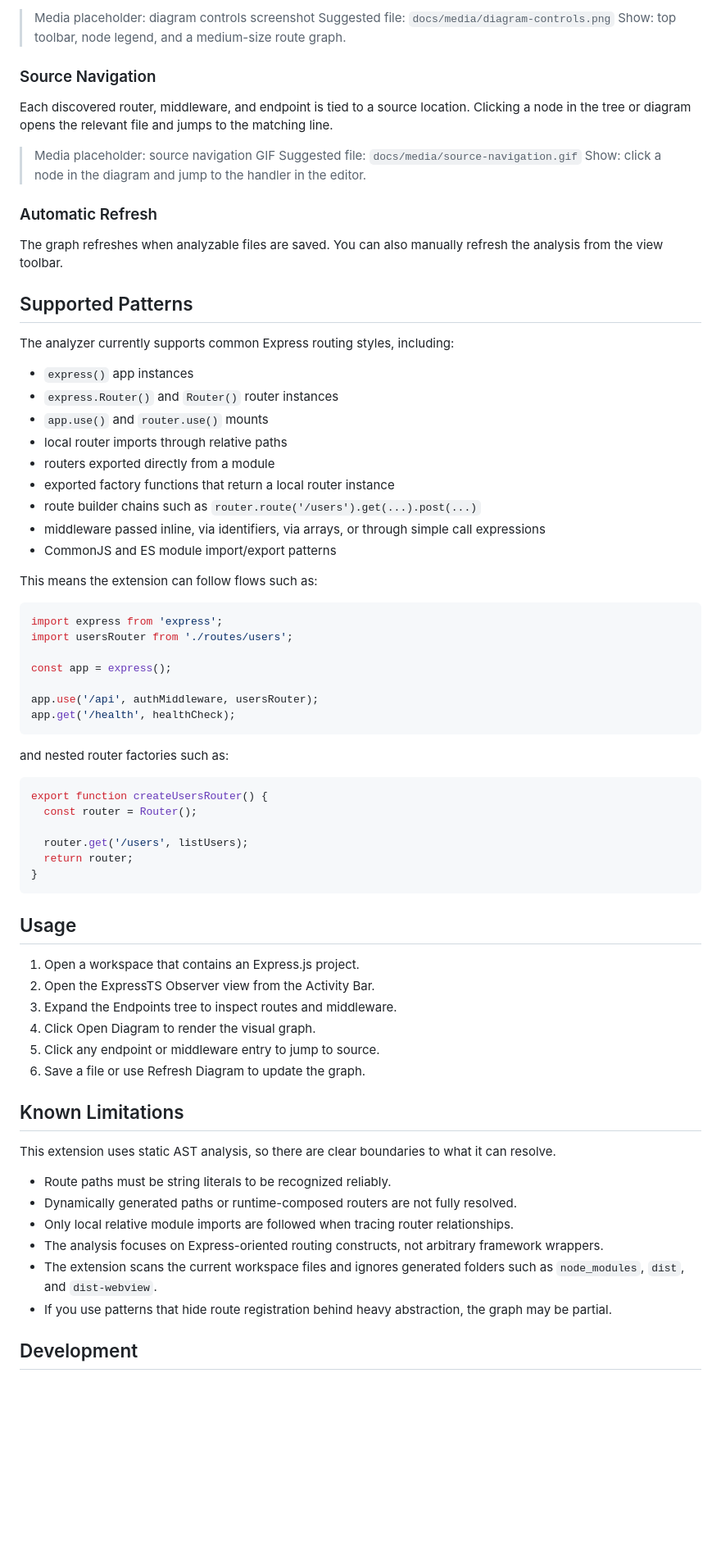
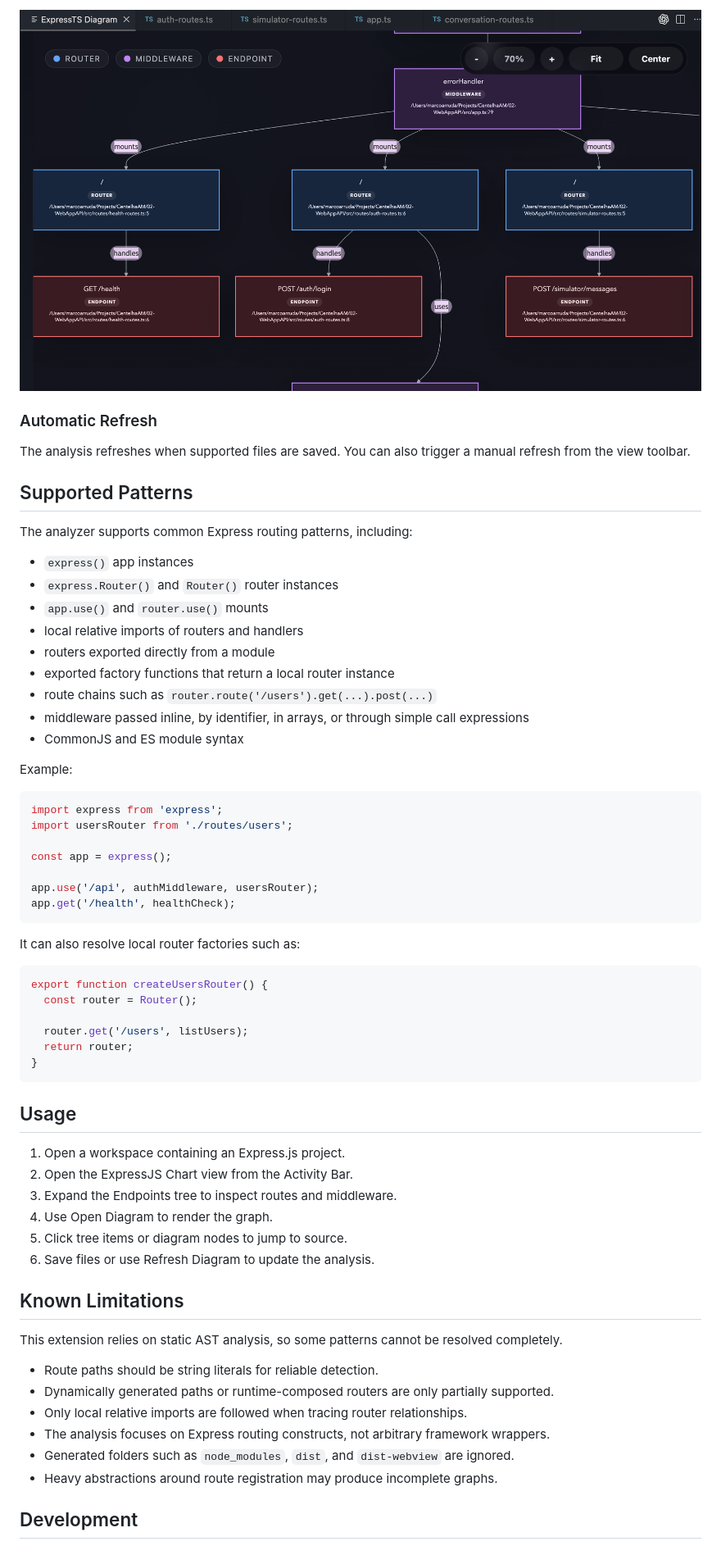
Before and after one commit to marcoarruda/express-api-chart, a Markdown page: README.md, the part around one of its changes. Shown at 82% size. Rendered like a GitHub page; pictures changed too: media/demo-diagram.png (added); blank space fills up the shorter version.

````diff
--- a/README.md
+++ b/README.md
@@ -58,35 +38,25 @@ The diagram opens in a webview and renders the route graph with Mermaid. The UI
 
-> Media placeholder: diagram controls screenshot
-> Suggested file: `docs/media/diagram-controls.png`
-> Show: top toolbar, node legend, and a medium-size route graph.
-
-### Source Navigation
-
-Each discovered router, middleware, and endpoint is tied to a source location. Clicking a node in the tree or diagram opens the relevant file and jumps to the matching line.
-
-> Media placeholder: source navigation GIF
-> Suggested file: `docs/media/source-navigation.gif`
-> Show: click a node in the diagram and jump to the handler in the editor.
+![Diagram view](media/demo-diagram.png)
 
 ### Automatic Refresh
 
-The graph refreshes when analyzable files are saved. You can also manually refresh the analysis from the view toolbar.
+The analysis refreshes when supported files are saved. You can also trigger a manual refresh from the view toolbar.
 
 ## Supported Patterns
 
-The analyzer currently supports common Express routing styles, including:
+The analyzer supports common Express routing patterns, including:
 
 - `express()` app instances
 - `express.Router()` and `Router()` router instances
 - `app.use()` and `router.use()` mounts
-- local router imports through relative paths
+- local relative imports of routers and handlers
 - routers exported directly from a module
 - exported factory functions that return a local router instance
-- route builder chains such as `router.route('/users').get(...).post(...)`
-- middleware passed inline, via identifiers, via arrays, or through simple call expressions
-- CommonJS and ES module import/export patterns
+- route chains such as `router.route('/users').get(...).post(...)`
+- middleware passed inline, by identifier, in arrays, or through simple call expressions
+- CommonJS and ES module syntax
 
-This means the extension can follow flows such as:
+Example:
 
 ```ts
 import express from 'express';
@@ -98,7 +68,7 @@ app.use('/api', authMiddleware, usersRouter);
 app.get('/health', healthCheck);
 ```
 
-and nested router factories such as:
+It can also resolve local router factories such as:
 
 ```ts
 export function createUsersRouter() {
@@ -111,23 +81,23 @@ export function createUsersRouter() {
 
 ## Usage
 
-1. Open a workspace that contains an Express.js project.
-2. Open the ExpressTS Observer view from the Activity Bar.
+1. Open a workspace containing an Express.js project.
+2. Open the ExpressJS Chart view from the Activity Bar.
 3. Expand the Endpoints tree to inspect routes and middleware.
-4. Click Open Diagram to render the visual graph.
-5. Click any endpoint or middleware entry to jump to source.
-6. Save a file or use Refresh Diagram to update the graph.
+4. Use Open Diagram to render the graph.
+5. Click tree items or diagram nodes to jump to source.
+6. Save files or use Refresh Diagram to update the analysis.
 
 ## Known Limitations
 
-This extension uses static AST analysis, so there are clear boundaries to what it can resolve.
+This extension relies on static AST analysis, so some patterns cannot be resolved completely.
 
-- Route paths must be string literals to be recognized reliably.
-- Dynamically generated paths or runtime-composed routers are not fully resolved.
-- Only local relative module imports are followed when tracing router relationships.
-- The analysis focuses on Express-oriented routing constructs, not arbitrary framework wrappers.
-- The extension scans the current workspace files and ignores generated folders such as `node_modules`, `dist`, and `dist-webview`.
-- If you use patterns that hide route registration behind heavy abstraction, the graph may be partial.
+- Route paths should be string literals for reliable detection.
+- Dynamically generated paths or runtime-composed routers are only partially supported.
+- Only local relative imports are followed when tracing router relationships.
+- The analysis focuses on Express routing constructs, not arbitrary framework wrappers.
+- Generated folders such as `node_modules`, `dist`, and `dist-webview` are ignored.
+- Heavy abstractions around route registration may produce incomplete graphs.
 
 ## Development
 
````
Also changed, not shown: other parts of README.md (+21 -90 lines), media/demo-tree.png (added), media/demo.gif (added).
